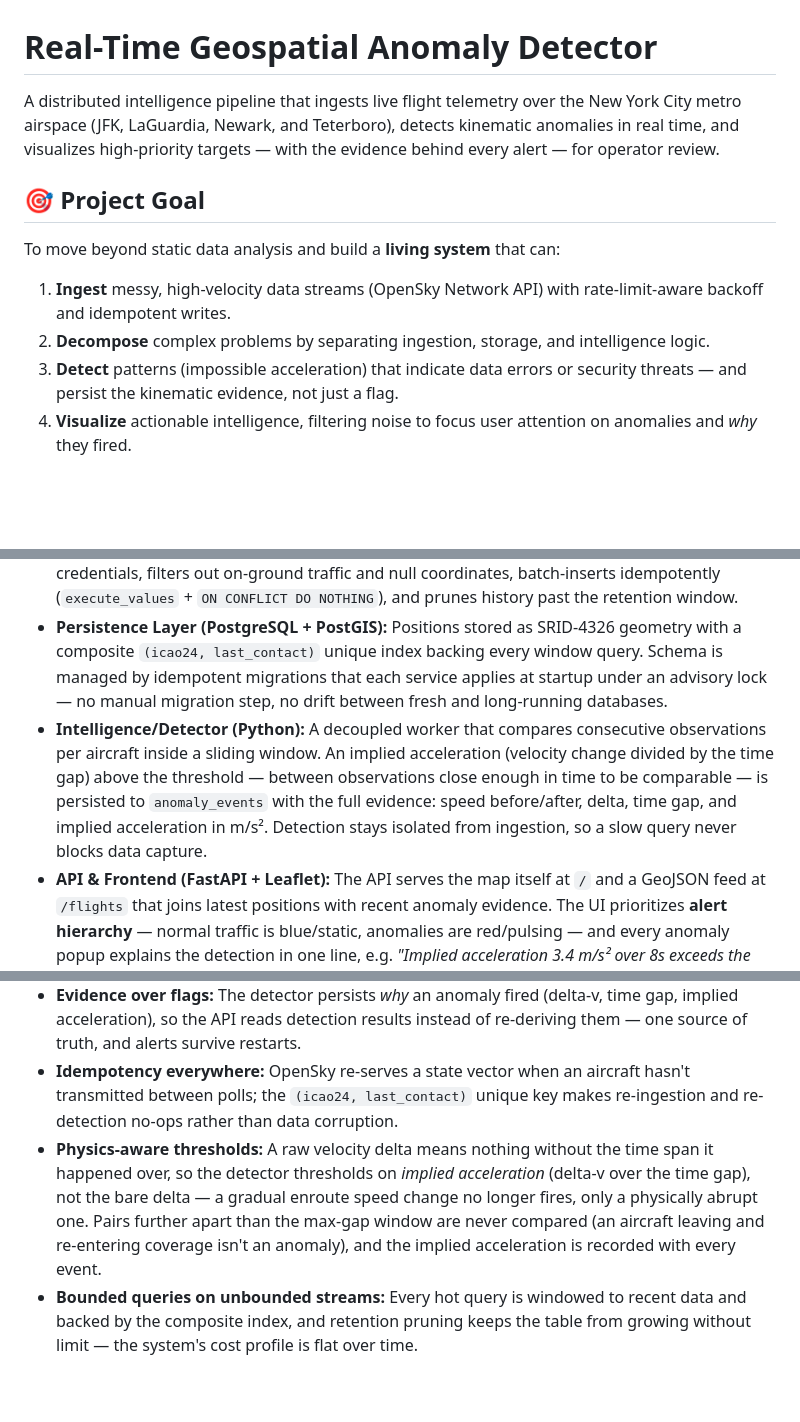
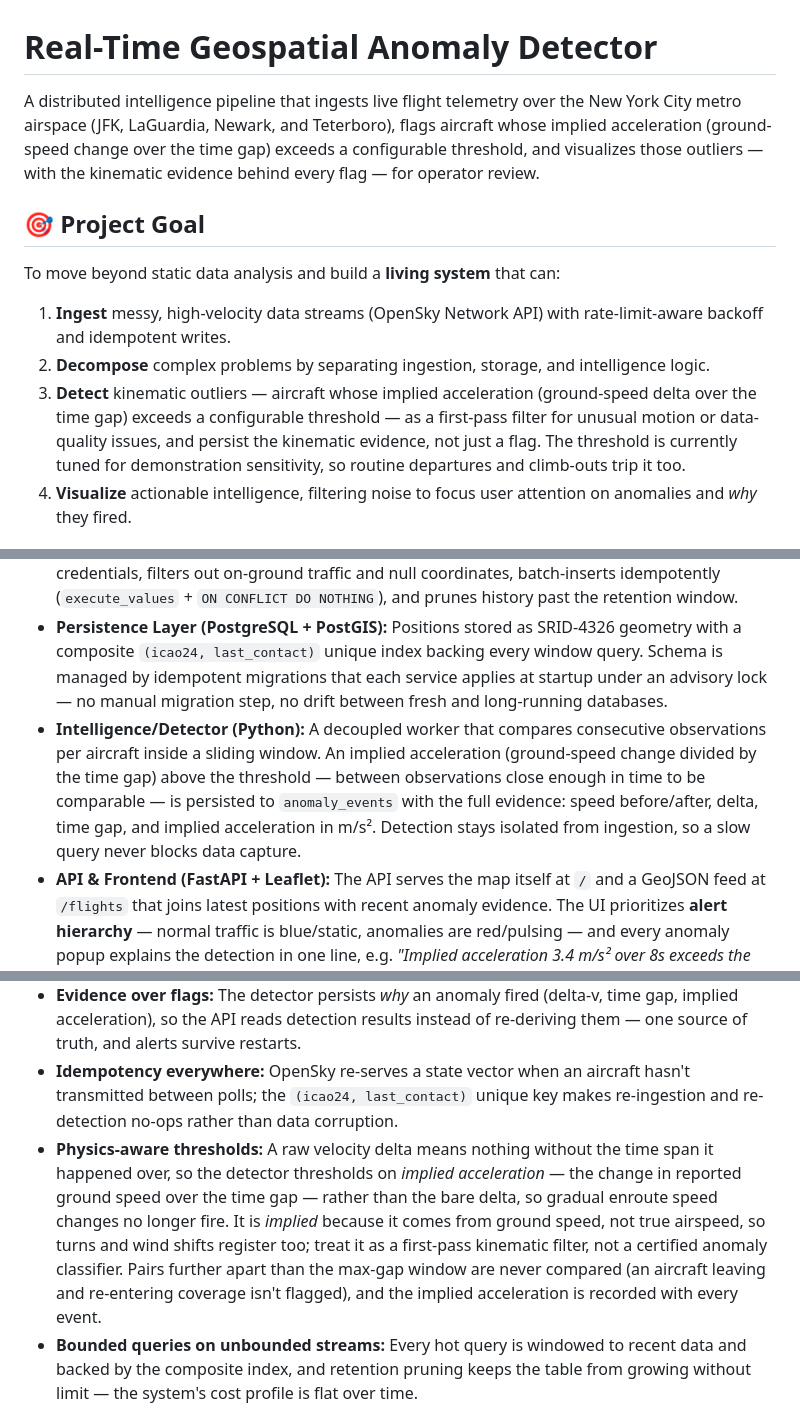
Before and after one commit to whs224/geospatial-anomaly-detector, a Markdown page: README.md, 3 parts joined by grey strips. Rendered like a GitHub page; blank space fills up the shorter version.

Commit message:
reword README to describe detection honestly as a tunable kinematic-outlier filter
The Goal section claimed the detector finds "impossible acceleration" indicating
"data errors or security threats", but the default 2.0 m/s² threshold fires on
routine departures and climb-outs. Reword the intro, the Goal, the detector
description, and the physics-aware-thresholds note to state what the system
actually does: flag aircraft whose implied acceleration (ground-speed change over
the time gap) exceeds a configurable threshold, as a first-pass filter for
unusual motion or data-quality issues, with the threshold tuned for demonstration
sensitivity. Keep the "implied" framing explicit — it is derived from ground
speed, not true airspeed.

```diff
--- a/README.md
+++ b/README.md
@@ -1,12 +1,12 @@
 # Real-Time Geospatial Anomaly Detector
 
-A distributed intelligence pipeline that ingests live flight telemetry over the New York City metro airspace (JFK, LaGuardia, Newark, and Teterboro), detects kinematic anomalies in real time, and visualizes high-priority targets — with the evidence behind every alert — for operator review.
+A distributed intelligence pipeline that ingests live flight telemetry over the New York City metro airspace (JFK, LaGuardia, Newark, and Teterboro), flags aircraft whose implied acceleration (ground-speed change over the time gap) exceeds a configurable threshold, and visualizes those outliers — with the kinematic evidence behind every flag — for operator review.
 
 ## 🎯 Project Goal
 To move beyond static data analysis and build a **living system** that can:
 1.  **Ingest** messy, high-velocity data streams (OpenSky Network API) with rate-limit-aware backoff and idempotent writes.
 2.  **Decompose** complex problems by separating ingestion, storage, and intelligence logic.
-3.  **Detect** patterns (impossible acceleration) that indicate data errors or security threats — and persist the kinematic evidence, not just a flag.
+3.  **Detect** kinematic outliers — aircraft whose implied acceleration (ground-speed delta over the time gap) exceeds a configurable threshold — as a first-pass filter for unusual motion or data-quality issues, and persist the kinematic evidence, not just a flag. The threshold is currently tuned for demonstration sensitivity, so routine departures and climb-outs trip it too.
 4.  **Visualize** actionable intelligence, filtering noise to focus user attention on anomalies and *why* they fired.
 
 ## 🏗 System Architecture
@@ -14,7 +14,7 @@ The system follows a microservices architecture, fully containerized with Docker
 
 * **Ingestor Service (Python):** Polls OpenSky `/states/all` for the configured bounding box (default: the New York City metro airspace — JFK, LaGuardia, Newark, and Teterboro). Handles rate limiting with exponential backoff and `Retry-After`, supports optional OAuth2 client credentials, filters out on-ground traffic and null coordinates, batch-inserts idempotently (`execute_values` + `ON CONFLICT DO NOTHING`), and prunes history past the retention window.
 * **Persistence Layer (PostgreSQL + PostGIS):** Positions stored as SRID-4326 geometry with a composite `(icao24, last_contact)` unique index backing every window query. Schema is managed by idempotent migrations that each service applies at startup under an advisory lock — no manual migration step, no drift between fresh and long-running databases.
-* **Intelligence/Detector (Python):** A decoupled worker that compares consecutive observations per aircraft inside a sliding window. An implied acceleration (velocity change divided by the time gap) above the threshold — between observations close enough in time to be comparable — is persisted to `anomaly_events` with the full evidence: speed before/after, delta, time gap, and implied acceleration in m/s². Detection stays isolated from ingestion, so a slow query never blocks data capture.
+* **Intelligence/Detector (Python):** A decoupled worker that compares consecutive observations per aircraft inside a sliding window. An implied acceleration (ground-speed change divided by the time gap) above the threshold — between observations close enough in time to be comparable — is persisted to `anomaly_events` with the full evidence: speed before/after, delta, time gap, and implied acceleration in m/s². Detection stays isolated from ingestion, so a slow query never blocks data capture.
 * **API & Frontend (FastAPI + Leaflet):** The API serves the map itself at `/` and a GeoJSON feed at `/flights` that joins latest positions with recent anomaly evidence. The UI prioritizes **alert hierarchy** — normal traffic is blue/static, anomalies are red/pulsing — and every anomaly popup explains the detection in one line, e.g. *"Implied acceleration 3.4 m/s² over 8s exceeds the 2.0 m/s² threshold"*. The newest anomaly's popup opens automatically.
 
 ## 🚀 How to Run
@@ -51,7 +51,7 @@ pytest
 * **Decoupled architecture:** By separating the *Detector* from the *Ingestor*, the system stays resilient — if analysis hangs on a complex query, ingestion continues uninterrupted.
 * **Evidence over flags:** The detector persists *why* an anomaly fired (delta-v, time gap, implied acceleration), so the API reads detection results instead of re-deriving them — one source of truth, and alerts survive restarts.
 * **Idempotency everywhere:** OpenSky re-serves a state vector when an aircraft hasn't transmitted between polls; the `(icao24, last_contact)` unique key makes re-ingestion and re-detection no-ops rather than data corruption.
-* **Physics-aware thresholds:** A raw velocity delta means nothing without the time span it happened over, so the detector thresholds on *implied acceleration* (delta-v over the time gap), not the bare delta — a gradual enroute speed change no longer fires, only a physically abrupt one. Pairs further apart than the max-gap window are never compared (an aircraft leaving and re-entering coverage isn't an anomaly), and the implied acceleration is recorded with every event.
+* **Physics-aware thresholds:** A raw velocity delta means nothing without the time span it happened over, so the detector thresholds on *implied acceleration* — the change in reported ground speed over the time gap — rather than the bare delta, so gradual enroute speed changes no longer fire. It is *implied* because it comes from ground speed, not true airspeed, so turns and wind shifts register too; treat it as a first-pass kinematic filter, not a certified anomaly classifier. Pairs further apart than the max-gap window are never compared (an aircraft leaving and re-entering coverage isn't flagged), and the implied acceleration is recorded with every event.
 * **Bounded queries on unbounded streams:** Every hot query is windowed to recent data and backed by the composite index, and retention pruning keeps the table from growing without limit — the system's cost profile is flat over time.
 
 ## 📸 Screenshot
```
